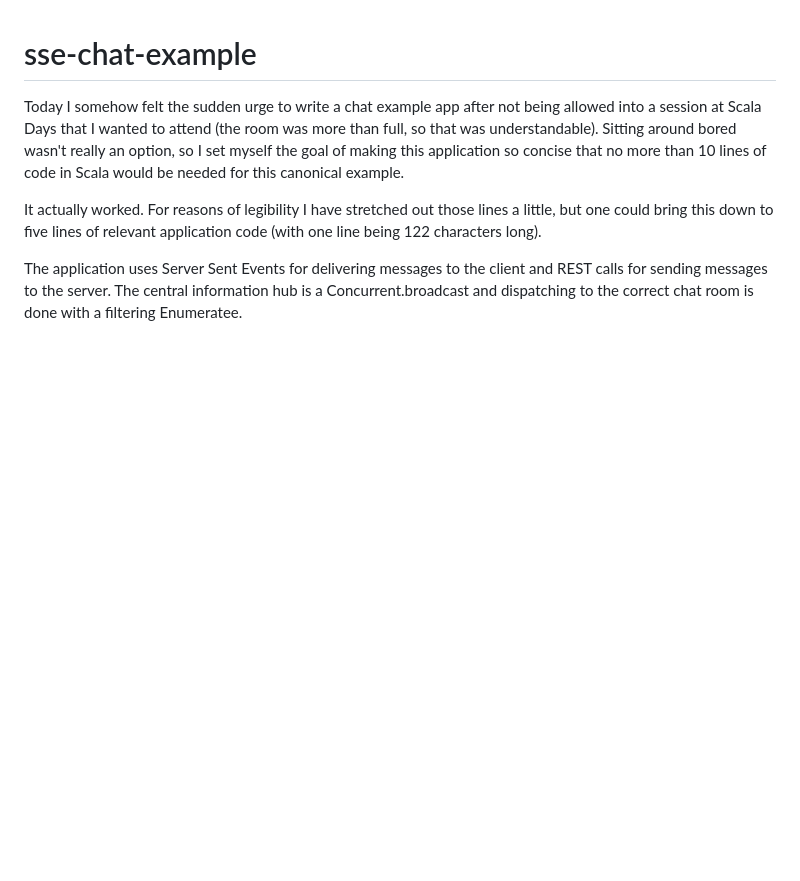
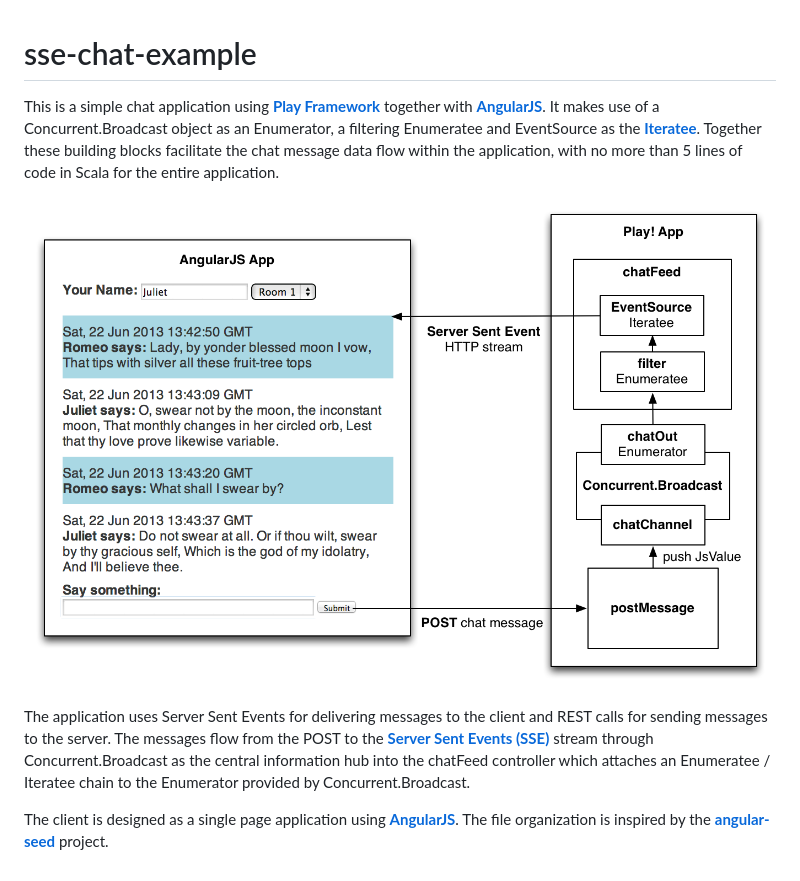
Before and after one commit to matthiasn/sse-chat, a Markdown page: README.md, the part around the change. GitHub-like rendering; pictures changed too: docs/sse-chat.png (added); blank space fills up the shorter version.

Commit message:
documentation

```diff
--- a/README.md
+++ b/README.md
@@ -1,8 +1,10 @@
 sse-chat-example
 ================
 
-Today I somehow felt the sudden urge to write a chat example app after not being allowed into a session at Scala Days that I wanted to attend (the room was more than full, so that was understandable). Sitting around bored wasn't really an option, so I set myself the goal of making this application so concise that no more than 10 lines of code in Scala would be needed for this canonical example.
+This is a simple chat application using **[Play Framework](http://www.playframework.com)** together with **[AngularJS](http://angularjs.org)**. It makes use of a Concurrent.Broadcast object as an Enumerator, a filtering Enumeratee and EventSource as the **[Iteratee](http://www.playframework.com/documentation/2.1.0/Iteratees)**. Together these building blocks facilitate the chat message data flow within the application, with no more than 5 lines of code in Scala for the entire application.
 
-It actually worked. For reasons of legibility I have stretched out those lines a little, but one could bring this down to five lines of relevant application code (with one line being 122 characters long).
+![Architecture](./docs/sse-chat.png)
 
-The application uses Server Sent Events for delivering messages to the client and REST calls for sending messages to the server. The central information hub is a Concurrent.broadcast and dispatching to the correct chat room is done with a filtering Enumeratee.
+The application uses Server Sent Events for delivering messages to the client and REST calls for sending messages to the server. The messages flow from the POST to the **[Server Sent Events (SSE)](http://dev.w3.org/html5/eventsource/)** stream through Concurrent.Broadcast as the central information hub into the chatFeed controller which attaches an Enumeratee / Iteratee chain  to the Enumerator provided by Concurrent.Broadcast.
+
+The client is designed as a single page application using **[AngularJS](http://angularjs.org)**. The file organization is inspired by the **[angular-seed](https://github.com/angular/angular-seed)** project.
```
Also changed, not shown: 2 other files.
